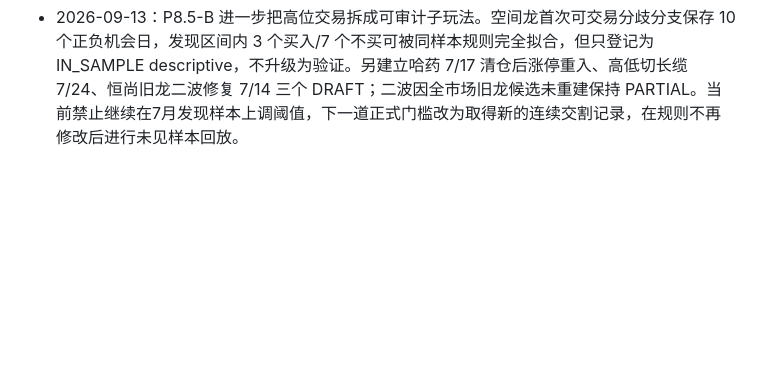
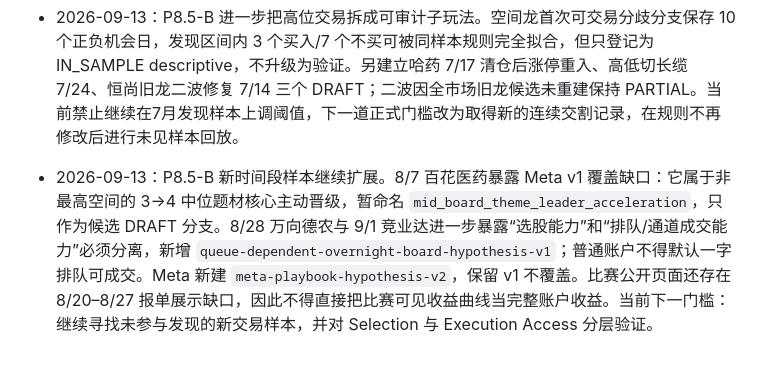
Before and after one commit to anyuzhe/niuniu, a Markdown page: 牛牛AI交易助手_A股交易工作台改造总计划.md, the part around the change. Drawn GitHub-style; blank space fills up the shorter version.

```diff
--- a/牛牛AI交易助手_A股交易工作台改造总计划.md
+++ b/牛牛AI交易助手_A股交易工作台改造总计划.md
@@ -545,3 +545,5 @@ Playbook Lab 必须额外阻断：
 - 2026-09-13：交割区间进一步表明期末50分不是单一板数玩法，新增 `meta-playbook-hypothesis-v1` DRAFT，暂分低位2→3、空间龙首次可交易分歧、高位重入、高低切补涨、二波修复五个研究分支。7/1–7/24 的唯一空间板反例表明“见最高就买”不成立；后续必须同时研究未买日和已有持仓/不可成交情形。SYSTEM_PREDICTION 同时增加真实 wall-clock 近实时约束；历史规则回放只能使用 HUMAN_RECONSTRUCTION，禁止伪装成正式样本外预测。
 
 - 2026-09-13：P8.5-B 进一步把高位交易拆成可审计子玩法。空间龙首次可交易分歧分支保存 10 个正负机会日，发现区间内 3 个买入/7 个不买可被同样本规则完全拟合，但只登记为 IN_SAMPLE descriptive，不升级为验证。另建立哈药 7/17 清仓后涨停重入、高低切长缆 7/24、恒尚旧龙二波修复 7/14 三个 DRAFT；二波因全市场旧龙候选未重建保持 PARTIAL。当前禁止继续在7月发现样本上调阈值，下一道正式门槛改为取得新的连续交割记录，在规则不再修改后进行未见样本回放。
+
+- 2026-09-13：P8.5-B 新时间段样本继续扩展。8/7 百花医药暴露 Meta v1 覆盖缺口：它属于非最高空间的 3→4 中位题材核心主动晋级，暂命名 `mid_board_theme_leader_acceleration`，只作为候选 DRAFT 分支。8/28 万向德农与 9/1 竞业达进一步暴露“选股能力”和“排队/通道成交能力”必须分离，新增 `queue-dependent-overnight-board-hypothesis-v1`；普通账户不得默认一字排队可成交。Meta 新建 `meta-playbook-hypothesis-v2`，保留 v1 不覆盖。比赛公开页面还存在 8/20–8/27 报单展示缺口，因此不得直接把比赛可见收益曲线当完整账户收益。当前下一门槛：继续寻找未参与发现的新交易样本，并对 Selection 与 Execution Access 分层验证。
```
Also changed, not shown: 牛牛AI交易工作台_P8_5PlaybookLab基础框架_验收说明.md (+8 -0 lines), 1 other file.
